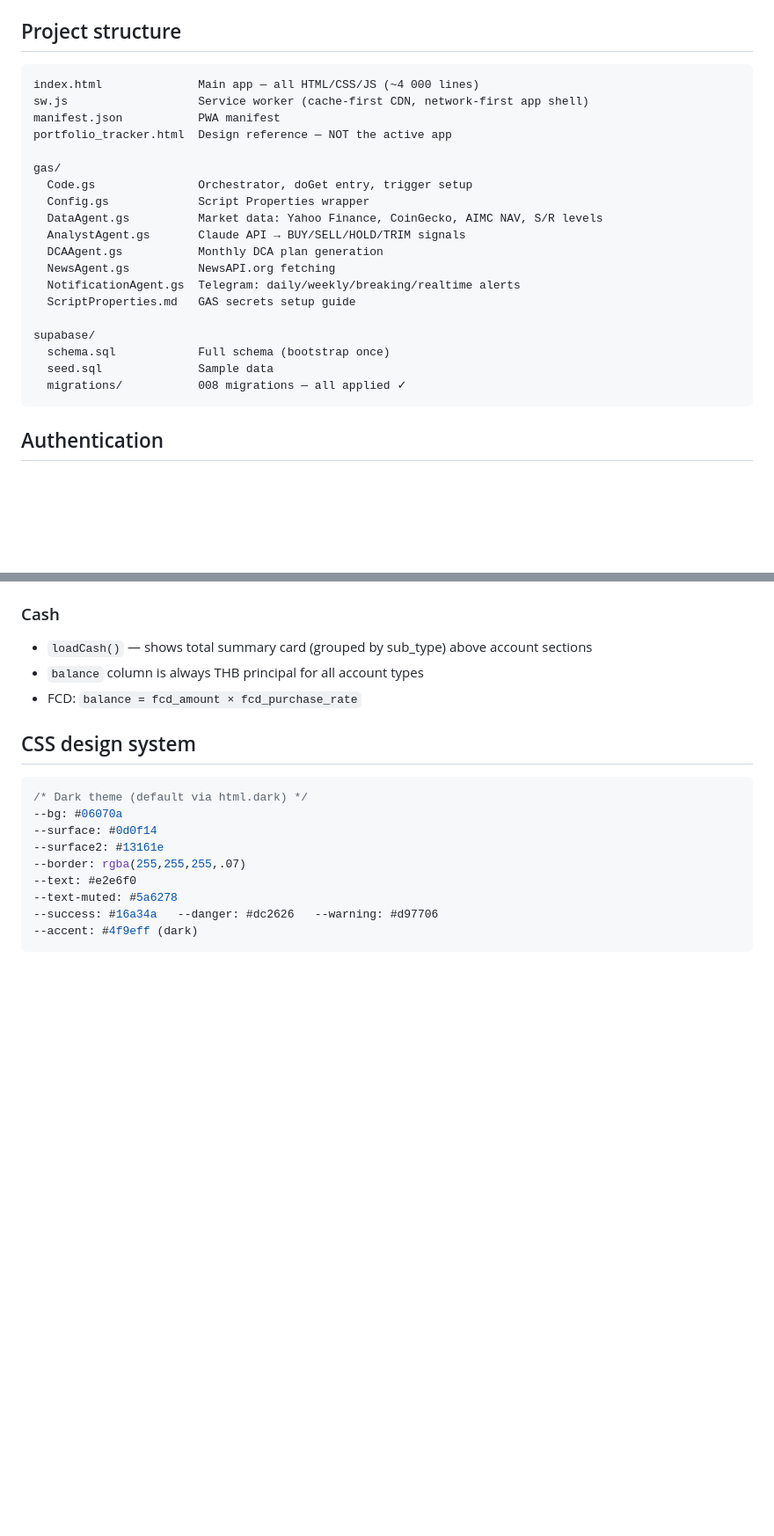
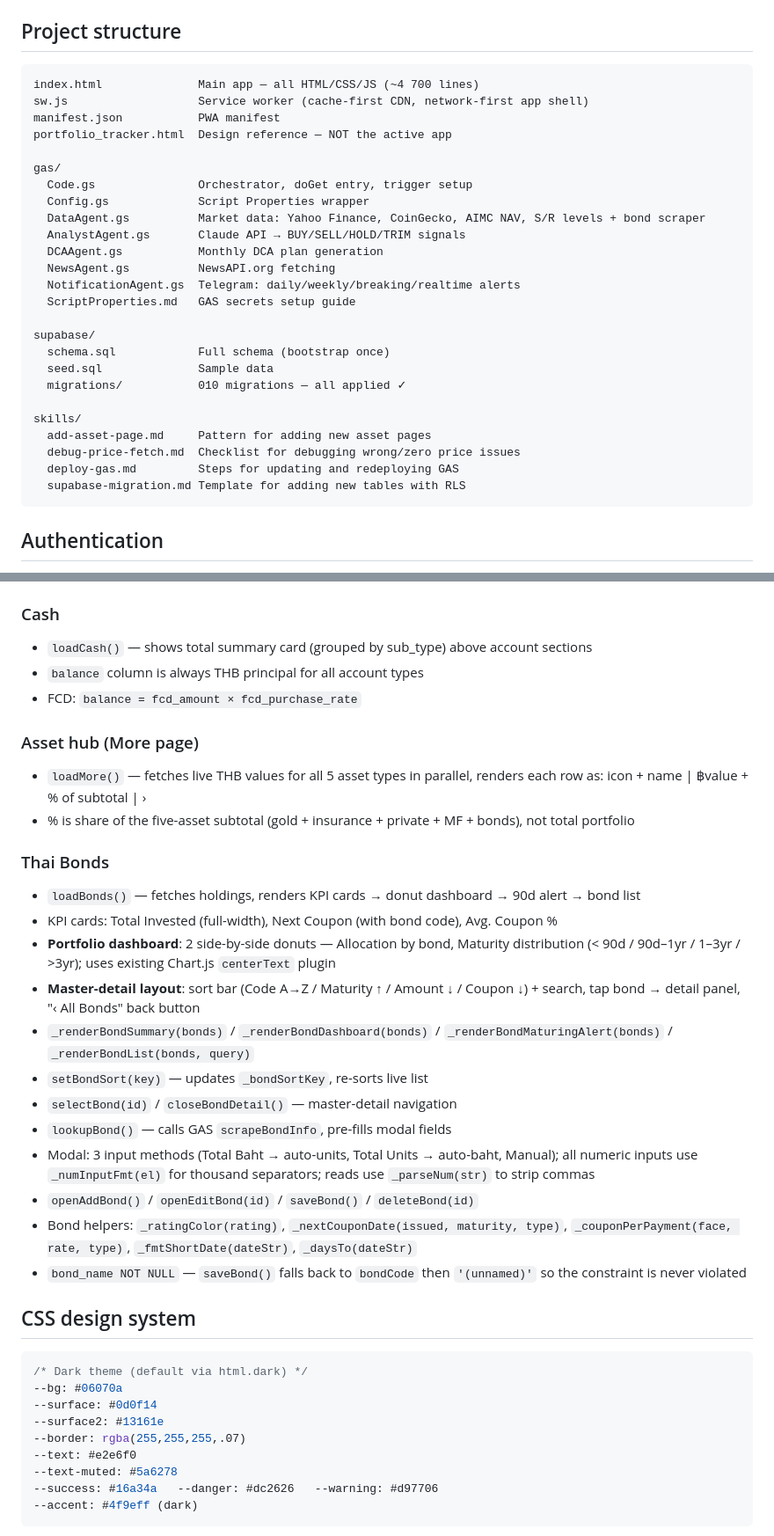
Before and after one commit to chanikacptk/asset-tracker, a Markdown page: CLAUDE.md, 2 parts joined by grey strips. Shown at 88% size. GitHub-like rendering; blank space fills up the shorter version.

````diff
--- a/CLAUDE.md
+++ b/CLAUDE.md
@@ -38,7 +38,7 @@ git push origin main   # GitHub Pages auto-deploys in ~60s
 ## Project structure
 
 ```
-index.html              Main app — all HTML/CSS/JS (~4 000 lines)
+index.html              Main app — all HTML/CSS/JS (~4 700 lines)
 sw.js                   Service worker (cache-first CDN, network-first app shell)
 manifest.json           PWA manifest
 portfolio_tracker.html  Design reference — NOT the active app
@@ -46,7 +46,7 @@ portfolio_tracker.html  Design reference — NOT the active app
 gas/
   Code.gs               Orchestrator, doGet entry, trigger setup
   Config.gs             Script Properties wrapper
-  DataAgent.gs          Market data: Yahoo Finance, CoinGecko, AIMC NAV, S/R levels
+  DataAgent.gs          Market data: Yahoo Finance, CoinGecko, AIMC NAV, S/R levels + bond scraper
   AnalystAgent.gs       Claude API → BUY/SELL/HOLD/TRIM signals
   DCAAgent.gs           Monthly DCA plan generation
   NewsAgent.gs          NewsAPI.org fetching
@@ -56,7 +56,13 @@ gas/
 supabase/
   schema.sql            Full schema (bootstrap once)
   seed.sql              Sample data
-  migrations/           008 migrations — all applied ✓
+  migrations/           010 migrations — all applied ✓
+
+skills/
+  add-asset-page.md     Pattern for adding new asset pages
+  debug-price-fetch.md  Checklist for debugging wrong/zero price issues
+  deploy-gas.md         Steps for updating and redeploying GAS
+  supabase-migration.md Template for adding new tables with RLS
 ```
 
 ## Authentication
@@ -267,6 +285,24 @@ Nav highlight logic:
 - `loadCash()` — shows total summary card (grouped by sub_type) above account sections
 - `balance` column is always THB principal for all account types
 - FCD: `balance = fcd_amount × fcd_purchase_rate`
+
+### Asset hub (More page)
+- `loadMore()` — fetches live THB values for all 5 asset types in parallel, renders each row as: icon + name | ฿value + % of subtotal | ›
+- % is share of the five-asset subtotal (gold + insurance + private + MF + bonds), not total portfolio
+
+### Thai Bonds
+- `loadBonds()` — fetches holdings, renders KPI cards → donut dashboard → 90d alert → bond list
+- KPI cards: Total Invested (full-width), Next Coupon (with bond code), Avg. Coupon %
+- **Portfolio dashboard**: 2 side-by-side donuts — Allocation by bond, Maturity distribution (< 90d / 90d–1yr / 1–3yr / >3yr); uses existing Chart.js `centerText` plugin
+- **Master-detail layout**: sort bar (Code A→Z / Maturity ↑ / Amount ↓ / Coupon ↓) + search, tap bond → detail panel, "‹ All Bonds" back button
+- `_renderBondSummary(bonds)` / `_renderBondDashboard(bonds)` / `_renderBondMaturingAlert(bonds)` / `_renderBondList(bonds, query)`
+- `setBondSort(key)` — updates `_bondSortKey`, re-sorts live list
+- `selectBond(id)` / `closeBondDetail()` — master-detail navigation
+- `lookupBond()` — calls GAS `scrapeBondInfo`, pre-fills modal fields
+- Modal: 3 input methods (Total Baht → auto-units, Total Units → auto-baht, Manual); all numeric inputs use `_numInputFmt(el)` for thousand separators; reads use `_parseNum(str)` to strip commas
+- `openAddBond()` / `openEditBond(id)` / `saveBond()` / `deleteBond(id)`
+- Bond helpers: `_ratingColor(rating)`, `_nextCouponDate(issued, maturity, type)`, `_couponPerPayment(face, rate, type)`, `_fmtShortDate(dateStr)`, `_daysTo(dateStr)`
+- `bond_name NOT NULL` — `saveBond()` falls back to `bondCode` then `'(unnamed)'` so the constraint is never violated
 
 ## CSS design system
 
````
Also changed, not shown: other parts of CLAUDE.md (+37 -11 lines).
